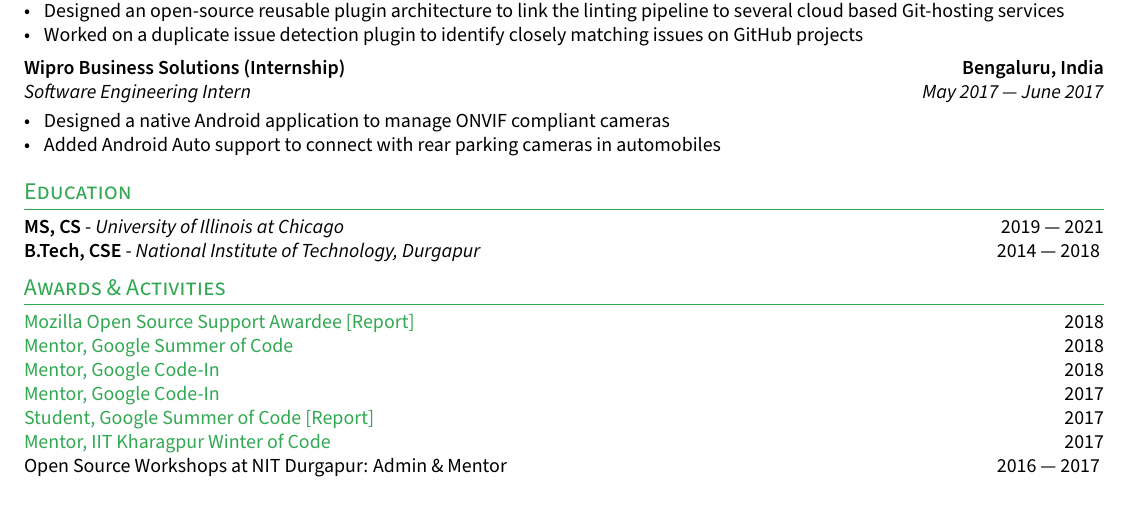
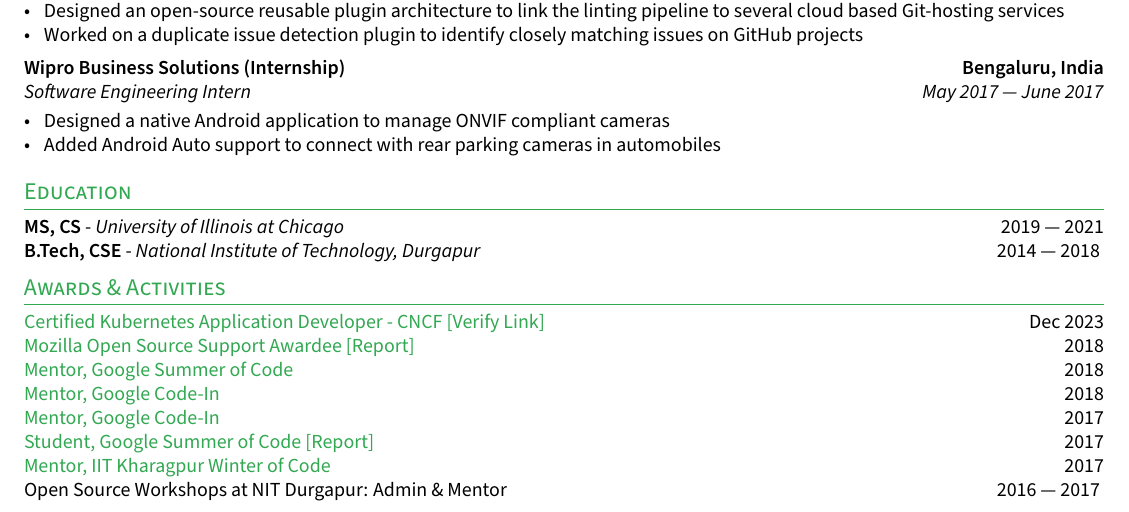
Before and after one commit to nkprince007/docs, a LaTeX CV (resume.tex, which reads sections/activities.tex): part of page 2 of 2, cut so that both start at the same text. Compiled offline with pdfLaTeX.

Commit message:
Add CKAD certification

```diff
--- a/sections/activities.tex
+++ b/sections/activities.tex
@@ -1,3 +1,5 @@
+\href{https://docs.naveenkumarsangi.me/ckad-certificate.pdf}{Certified Kubernetes Application Developer - CNCF} \href{https://www.credly.com/badges/f496c372-5779-49d9-b51a-58aff3c5963b/public_url}{[Verify Link]} \hfill Dec 2023
+
 \href{https://docs.naveenkumarsangi.me/moss.pdf}{Mozilla Open Source Support Awardee} \href{https://docs.naveenkumarsangi.me/moss-report.pdf}{[Report]} \hfill 2018
 
 \href{https://docs.naveenkumarsangi.me/gsoc-mentor.pdf}{Mentor, Google Summer of Code} \hfill 2018
```
